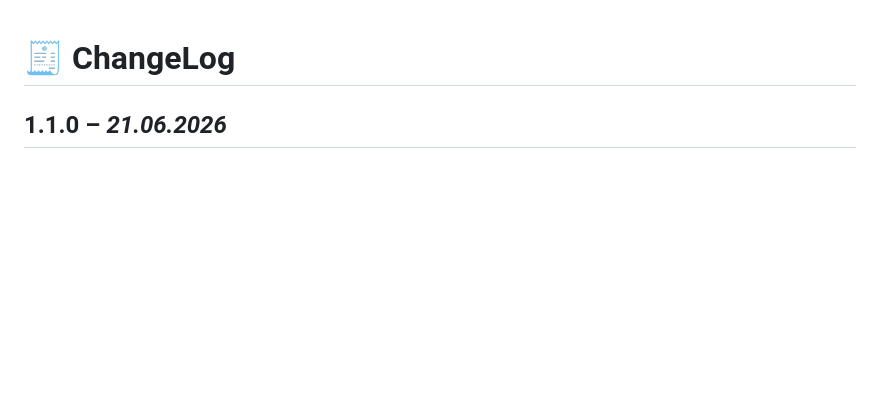
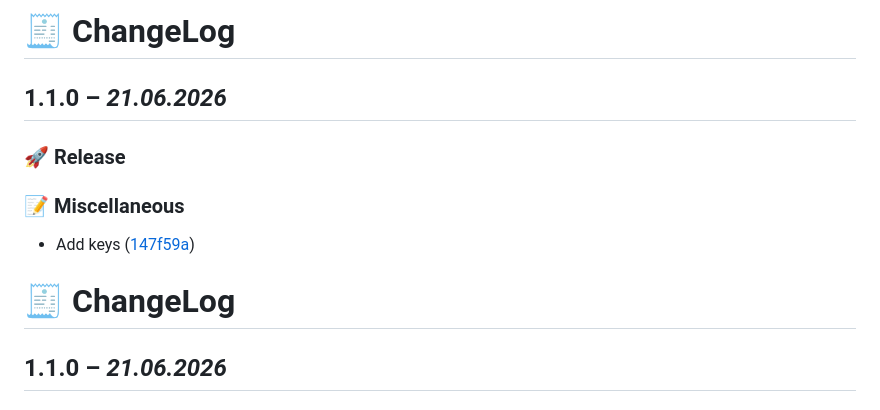
Before and after one commit to jayantur13/tabsync-desktop, a Markdown page: CHANGELOG.md, the part around the change. Drawn GitHub-style; blank space fills up the shorter version.

Commit message:
chore(release): 1.1.0

```diff
--- a/CHANGELOG.md
+++ b/CHANGELOG.md
@@ -1,3 +1,14 @@
+# 🧾 ChangeLog
+
+## 1.1.0 – _21.06.2026_
+
+### 🚀 Release
+
+### 📝 Miscellaneous
+
+- Add keys ([147f59a](https://github.com/jayantur13/tabsync-desktop/commit/147f59a9ab55956f554367184c3be30654c8be7f))
+
+
 # 🧾 ChangeLog
 
 ## 1.1.0 – _21.06.2026_
```
